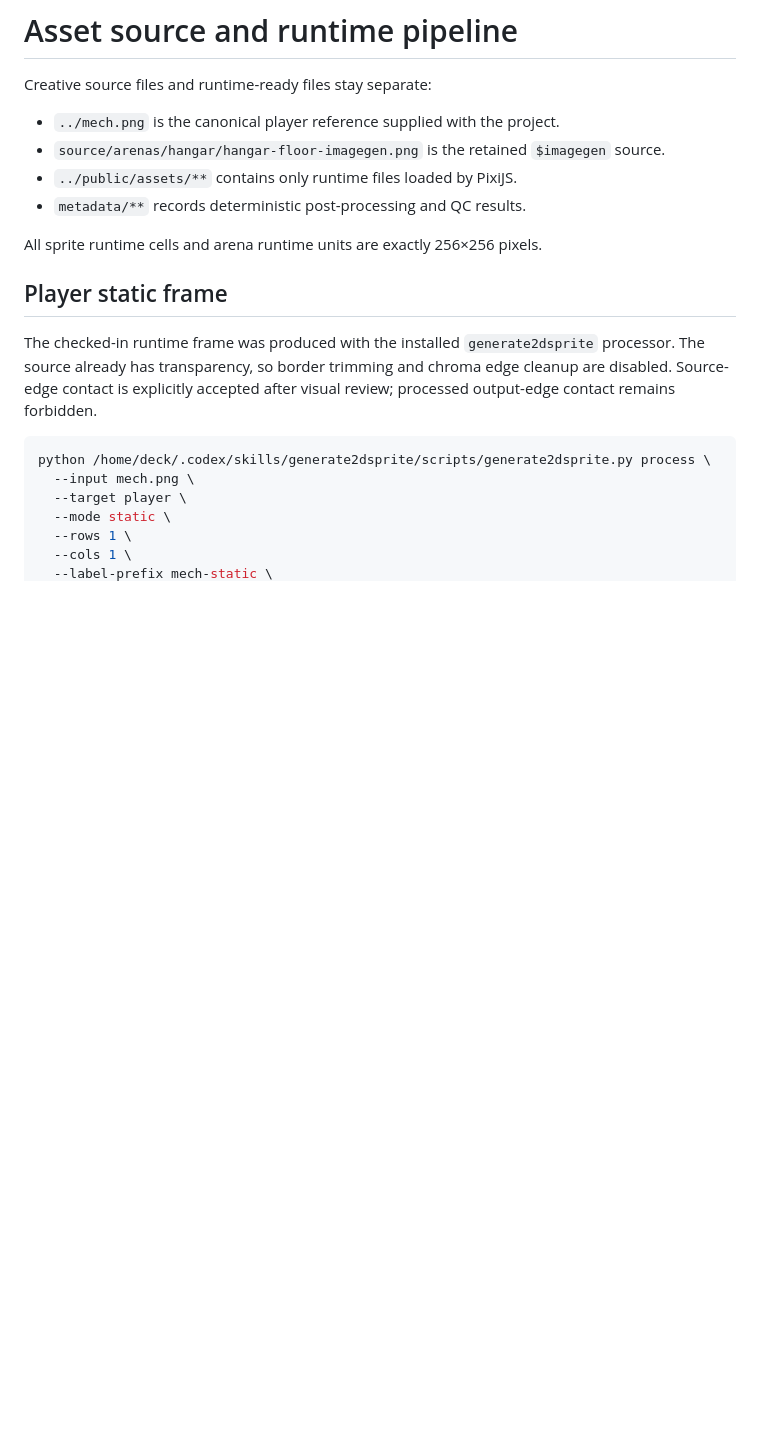
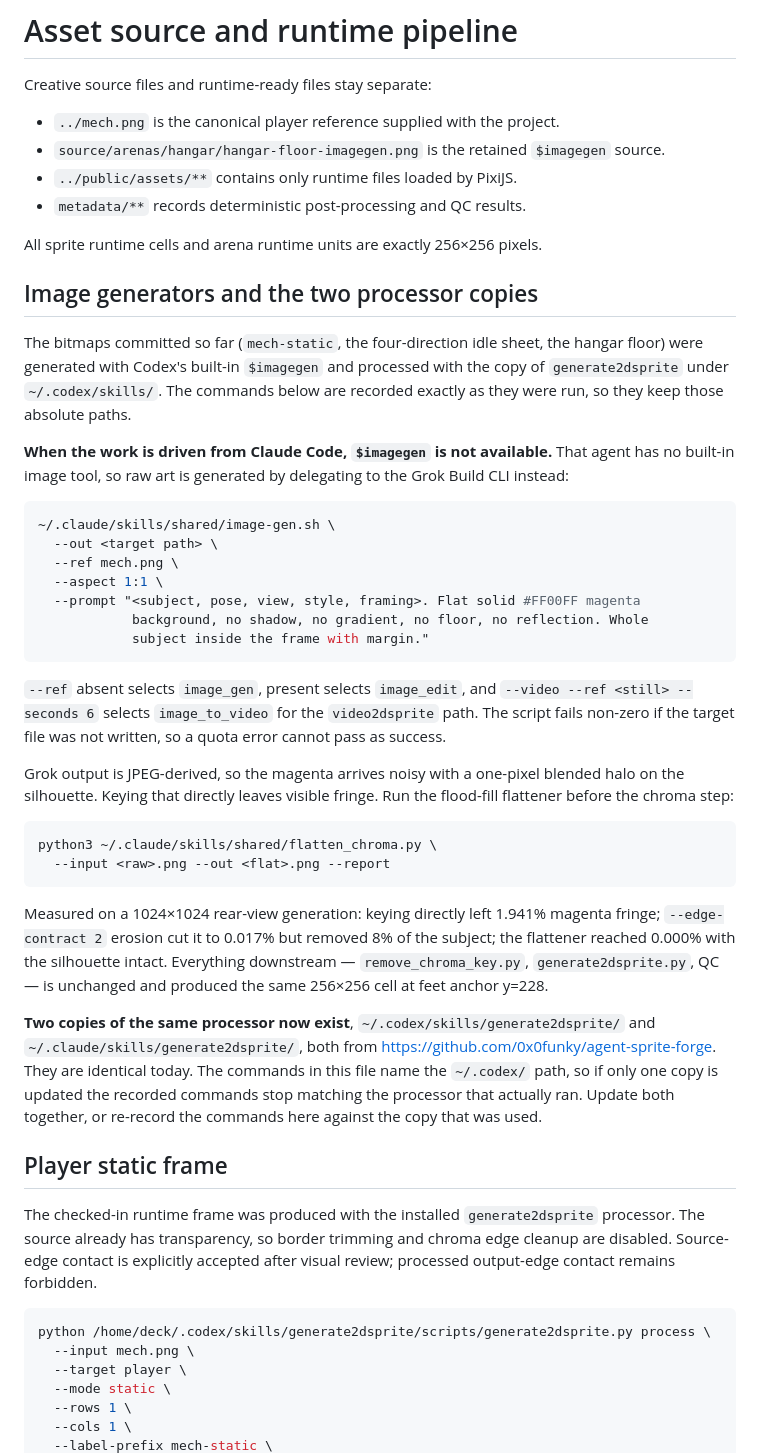
Before and after one commit to darkbard81/MechSky, a Markdown page: assets/README.md, the part around the change. Drawn GitHub-style; blank space fills up the shorter version.

Commit message:
Claude Code에서의 이미지 생성 경로 문서화
Codex의 $imagegen을 쓸 수 없는 환경에서 raw art를 만드는 방법과, 그때 필요한
추가 전처리 단계를 asset 문서에 기록했다.

- Grok Build CLI 위임 어댑터 사용법 (image_gen / image_edit / image_to_video)
- JPEG 기반 출력 때문에 chroma 단계 전에 flatten_chroma가 필수인 이유와 측정값
- generate2dsprite 사본이 ~/.codex와 ~/.claude 두 곳에 존재한다는 점과,
  이 문서의 재현 명령이 ~/.codex 경로를 명시하고 있어 한쪽만 갱신하면
  기록된 명령과 실제 프로세서가 어긋난다는 주의

Co-Authored-By: Claude Opus 5 <noreply@anthropic.com>

````diff
--- a/assets/README.md
+++ b/assets/README.md
@@ -8,6 +8,54 @@ Creative source files and runtime-ready files stay separate:
 - `metadata/**` records deterministic post-processing and QC results.
 
 All sprite runtime cells and arena runtime units are exactly 256×256 pixels.
+
+## Image generators and the two processor copies
+
+The bitmaps committed so far (`mech-static`, the four-direction idle sheet, the
+hangar floor) were generated with Codex's built-in `$imagegen` and processed with
+the copy of `generate2dsprite` under `~/.codex/skills/`. The commands below are
+recorded exactly as they were run, so they keep those absolute paths.
+
+**When the work is driven from Claude Code, `$imagegen` is not available.** That
+agent has no built-in image tool, so raw art is generated by delegating to the
+Grok Build CLI instead:
+
+```bash
+~/.claude/skills/shared/image-gen.sh \
+  --out <target path> \
+  --ref mech.png \
+  --aspect 1:1 \
+  --prompt "<subject, pose, view, style, framing>. Flat solid #FF00FF magenta
+            background, no shadow, no gradient, no floor, no reflection. Whole
+            subject inside the frame with margin."
+```
+
+`--ref` absent selects `image_gen`, present selects `image_edit`, and
+`--video --ref <still> --seconds 6` selects `image_to_video` for the
+`video2dsprite` path. The script fails non-zero if the target file was not
+written, so a quota error cannot pass as success.
+
+Grok output is JPEG-derived, so the magenta arrives noisy with a one-pixel
+blended halo on the silhouette. Keying that directly leaves visible fringe.
+Run the flood-fill flattener before the chroma step:
+
+```bash
+python3 ~/.claude/skills/shared/flatten_chroma.py \
+  --input <raw>.png --out <flat>.png --report
+```
+
+Measured on a 1024×1024 rear-view generation: keying directly left 1.941%
+magenta fringe; `--edge-contract 2` erosion cut it to 0.017% but removed 8% of
+the subject; the flattener reached 0.000% with the silhouette intact. Everything
+downstream — `remove_chroma_key.py`, `generate2dsprite.py`, QC — is unchanged and
+produced the same 256×256 cell at feet anchor y=228.
+
+**Two copies of the same processor now exist**, `~/.codex/skills/generate2dsprite/`
+and `~/.claude/skills/generate2dsprite/`, both from
+<https://github.com/0x0funky/agent-sprite-forge>. They are identical today. The
+commands in this file name the `~/.codex/` path, so if only one copy is updated
+the recorded commands stop matching the processor that actually ran. Update both
+together, or re-record the commands here against the copy that was used.
 
 ## Player static frame
 
````
Also changed, not shown: AGENTS.md (+5 -2 lines).
